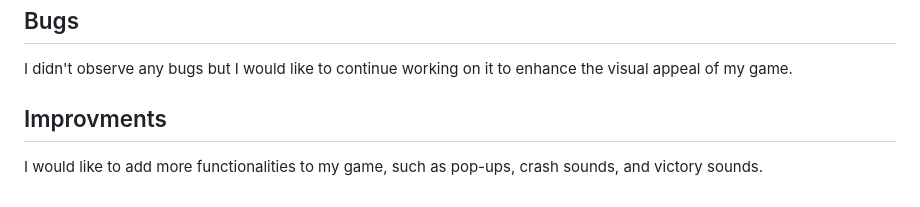
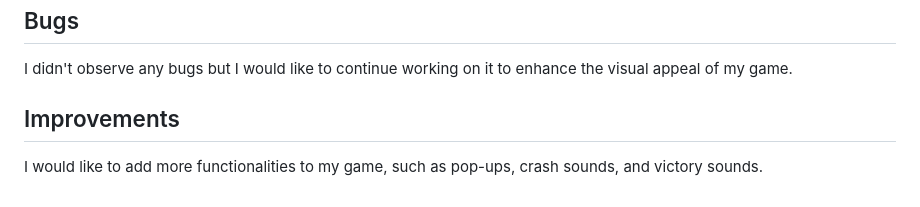
Before and after one commit to gibacarnieli/Frogger, a Markdown page: README.md, the part around the change. Rendered like a GitHub page.

```diff
--- a/README.md
+++ b/README.md
@@ -123,6 +123,6 @@ I learned how to implement randomness for moving the obstacles.
 
 I didn't observe any bugs but I would like to continue working on it to enhance the visual appeal of my game.
 
-## Improvments
+## Improvements
 
 I would like to add more functionalities to my game, such as pop-ups, crash sounds, and victory sounds.
```
